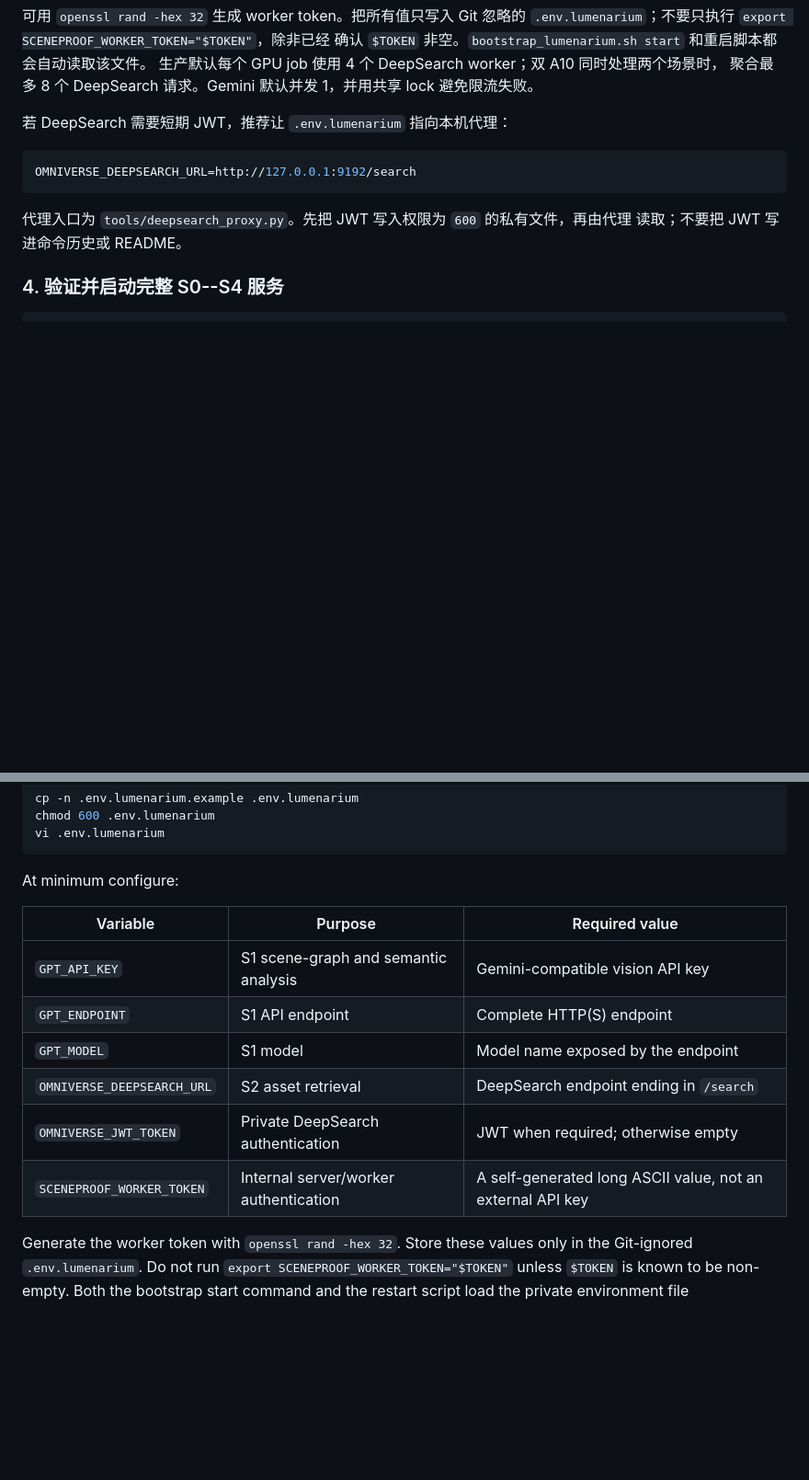
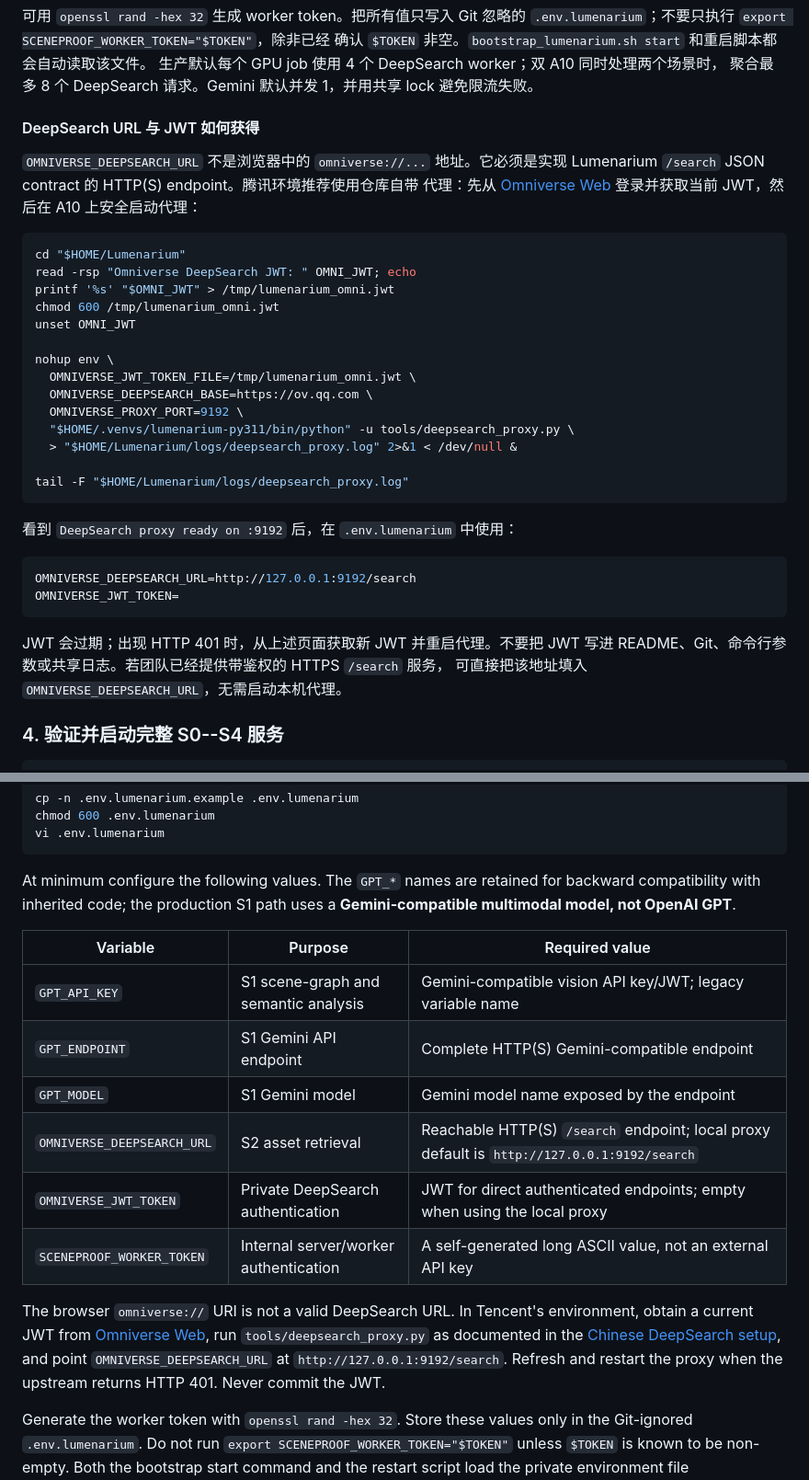
Before and after one commit to hanshengzhu0001/Lumenarium, a Markdown page: README.md, 2 parts joined by grey strips. Shown at 92% size. GitHub-like rendering; blank space fills up the shorter version.

Commit message:
Clarify Gemini and DeepSearch setup in README

````diff
--- a/README.md
+++ b/README.md
@@ -205,14 +213,40 @@ SCENEPROOF_API_DEEPSEARCH_WORKERS=4
 生产默认每个 GPU job 使用 4 个 DeepSearch worker；双 A10 同时处理两个场景时，
 聚合最多 8 个 DeepSearch 请求。Gemini 默认并发 1，并用共享 lock 避免限流失败。
 
-若 DeepSearch 需要短期 JWT，推荐让 `.env.lumenarium` 指向本机代理：
+#### DeepSearch URL 与 JWT 如何获得
+
+`OMNIVERSE_DEEPSEARCH_URL` 不是浏览器中的 `omniverse://...` 地址。它必须是实现
+Lumenarium `/search` JSON contract 的 HTTP(S) endpoint。腾讯环境推荐使用仓库自带
+代理：先从 [Omniverse Web](https://ov.qq.com/omni/web3/omniverse://ov.qq.com:443/)
+登录并获取当前 JWT，然后在 A10 上安全启动代理：
+
+```bash
+cd "$HOME/Lumenarium"
+read -rsp "Omniverse DeepSearch JWT: " OMNI_JWT; echo
+printf '%s' "$OMNI_JWT" > /tmp/lumenarium_omni.jwt
+chmod 600 /tmp/lumenarium_omni.jwt
+unset OMNI_JWT
+
+nohup env \
+  OMNIVERSE_JWT_TOKEN_FILE=/tmp/lumenarium_omni.jwt \
+  OMNIVERSE_DEEPSEARCH_BASE=https://ov.qq.com \
+  OMNIVERSE_PROXY_PORT=9192 \
+  "$HOME/.venvs/lumenarium-py311/bin/python" -u tools/deepsearch_proxy.py \
+  > "$HOME/Lumenarium/logs/deepsearch_proxy.log" 2>&1 < /dev/null &
+
+tail -F "$HOME/Lumenarium/logs/deepsearch_proxy.log"
+```
+
+看到 `DeepSearch proxy ready on :9192` 后，在 `.env.lumenarium` 中使用：
 
 ```bash
 OMNIVERSE_DEEPSEARCH_URL=http://127.0.0.1:9192/search
+OMNIVERSE_JWT_TOKEN=
 ```
 
-代理入口为 `tools/deepsearch_proxy.py`。先把 JWT 写入权限为 `600` 的私有文件，再由代理
-读取；不要把 JWT 写进命令历史或 README。
+JWT 会过期；出现 HTTP 401 时，从上述页面获取新 JWT 并重启代理。不要把 JWT 写进
+README、Git、命令行参数或共享日志。若团队已经提供带鉴权的 HTTPS `/search` 服务，
+可直接把该地址填入 `OMNIVERSE_DEEPSEARCH_URL`，无需启动本机代理。
 
 ### 4. 验证并启动完整 S0--S4 服务
 
@@ -493,16 +527,26 @@ chmod 600 .env.lumenarium
 vi .env.lumenarium
 ```
 
-At minimum configure:
+At minimum configure the following values. The `GPT_*` names are retained for
+backward compatibility with inherited code; the production S1 path uses a
+**Gemini-compatible multimodal model, not OpenAI GPT**.
 
 | Variable | Purpose | Required value |
 |---|---|---|
-| `GPT_API_KEY` | S1 scene-graph and semantic analysis | Gemini-compatible vision API key |
-| `GPT_ENDPOINT` | S1 API endpoint | Complete HTTP(S) endpoint |
-| `GPT_MODEL` | S1 model | Model name exposed by the endpoint |
-| `OMNIVERSE_DEEPSEARCH_URL` | S2 asset retrieval | DeepSearch endpoint ending in `/search` |
-| `OMNIVERSE_JWT_TOKEN` | Private DeepSearch authentication | JWT when required; otherwise empty |
+| `GPT_API_KEY` | S1 scene-graph and semantic analysis | Gemini-compatible vision API key/JWT; legacy variable name |
+| `GPT_ENDPOINT` | S1 Gemini API endpoint | Complete HTTP(S) Gemini-compatible endpoint |
+| `GPT_MODEL` | S1 Gemini model | Gemini model name exposed by the endpoint |
+| `OMNIVERSE_DEEPSEARCH_URL` | S2 asset retrieval | Reachable HTTP(S) `/search` endpoint; local proxy default is `http://127.0.0.1:9192/search` |
+| `OMNIVERSE_JWT_TOKEN` | Private DeepSearch authentication | JWT for direct authenticated endpoints; empty when using the local proxy |
 | `SCENEPROOF_WORKER_TOKEN` | Internal server/worker authentication | A self-generated long ASCII value, not an external API key |
+
+The browser `omniverse://` URI is not a valid DeepSearch URL. In Tencent's
+environment, obtain a current JWT from
+[Omniverse Web](https://ov.qq.com/omni/web3/omniverse://ov.qq.com:443/), run
+`tools/deepsearch_proxy.py` as documented in the
+[Chinese DeepSearch setup](#deepsearch-url-与-jwt-如何获得), and point
+`OMNIVERSE_DEEPSEARCH_URL` at `http://127.0.0.1:9192/search`. Refresh and
+restart the proxy when the upstream returns HTTP 401. Never commit the JWT.
 
 Generate the worker token with `openssl rand -hex 32`. Store these values only
 in the Git-ignored `.env.lumenarium`. Do not run
````
Also changed, not shown: other parts of README.md (+17 -9 lines).
